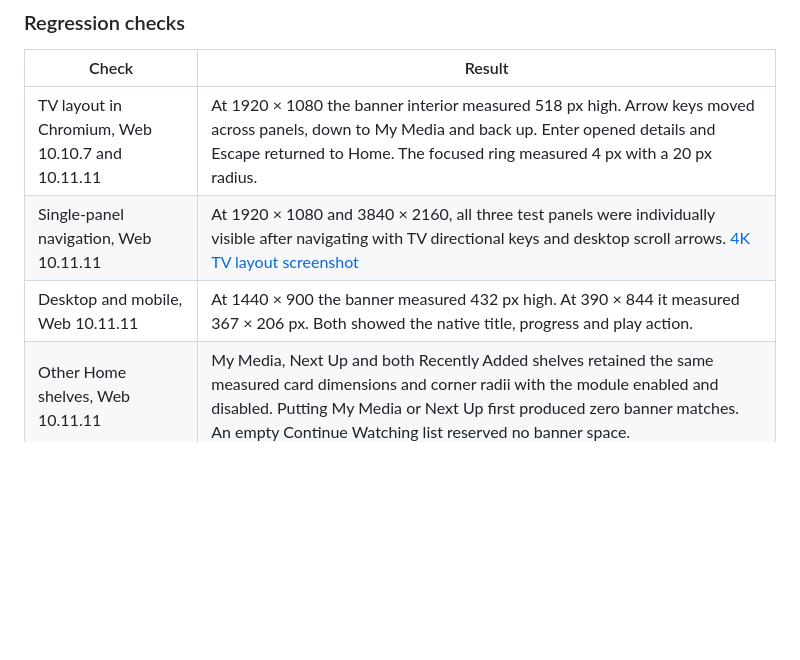
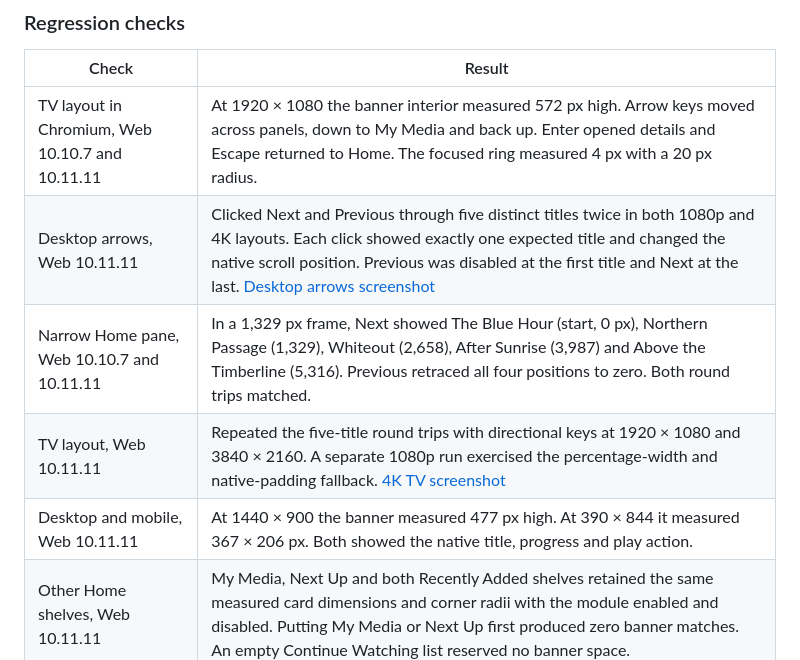
Before and after one commit to GeorgiosIoannou02/Jellyfin-navy-blue-theme-TV-supported-, a Markdown page: README.md, the part around one of its changes. Rendered like a GitHub page; blank space fills up the shorter version.

```diff
--- a/README.md
+++ b/README.md
@@ -68,9 +72,11 @@ The base stylesheet now applies navy to the shared background only while Jellyfi
 
 | Check | Result |
 | --- | --- |
-| TV layout in Chromium, Web 10.10.7 and 10.11.11 | At 1920 × 1080 the banner interior measured 518 px high. Arrow keys moved across panels, down to My Media and back up. Enter opened details and Escape returned to Home. The focused ring measured 4 px with a 20 px radius. |
-| Single-panel navigation, Web 10.11.11 | At 1920 × 1080 and 3840 × 2160, all three test panels were individually visible after navigating with TV directional keys and desktop scroll arrows. [4K TV layout screenshot](screenshots/featured-banner-4k.jpg) |
-| Desktop and mobile, Web 10.11.11 | At 1440 × 900 the banner measured 432 px high. At 390 × 844 it measured 367 × 206 px. Both showed the native title, progress and play action. |
+| TV layout in Chromium, Web 10.10.7 and 10.11.11 | At 1920 × 1080 the banner interior measured 572 px high. Arrow keys moved across panels, down to My Media and back up. Enter opened details and Escape returned to Home. The focused ring measured 4 px with a 20 px radius. |
+| Desktop arrows, Web 10.11.11 | Clicked Next and Previous through five distinct titles twice in both 1080p and 4K layouts. Each click showed exactly one expected title and changed the native scroll position. Previous was disabled at the first title and Next at the last. [Desktop arrows screenshot](screenshots/featured-banner-arrows.jpg) |
+| Narrow Home pane, Web 10.10.7 and 10.11.11 | In a 1,329 px frame, Next showed The Blue Hour (start, 0 px), Northern Passage (1,329), Whiteout (2,658), After Sunrise (3,987) and Above the Timberline (5,316). Previous retraced all four positions to zero. Both round trips matched. |
+| TV layout, Web 10.11.11 | Repeated the five-title round trips with directional keys at 1920 × 1080 and 3840 × 2160. A separate 1080p run exercised the percentage-width and native-padding fallback. [4K TV screenshot](screenshots/featured-banner-4k.jpg) |
+| Desktop and mobile, Web 10.11.11 | At 1440 × 900 the banner measured 477 px high. At 390 × 844 it measured 367 × 206 px. Both showed the native title, progress and play action. |
 | Other Home shelves, Web 10.11.11 | My Media, Next Up and both Recently Added shelves retained the same measured card dimensions and corner radii with the module enabled and disabled. Putting My Media or Next Up first produced zero banner matches. An empty Continue Watching list reserved no banner space. |
 | Browsing, Web 10.11.11 | Opened the navigation drawer, movie and series detail pages, Home settings and the admin dashboard. |
 | Browser playback, Web 10.11.11 | A local video resumed with the shared background transparent. With test Intro and Outro metadata supplied to the browser, both native skip prompts appeared and sought to the expected timestamps. |
```
Also changed, not shown: other parts of README.md (+9 -5 lines), screenshots/featured-banner-4k.jpg, screenshots/featured-banner-arrows.jpg (added), screenshots/featured-banner.jpg, 1 other file.
